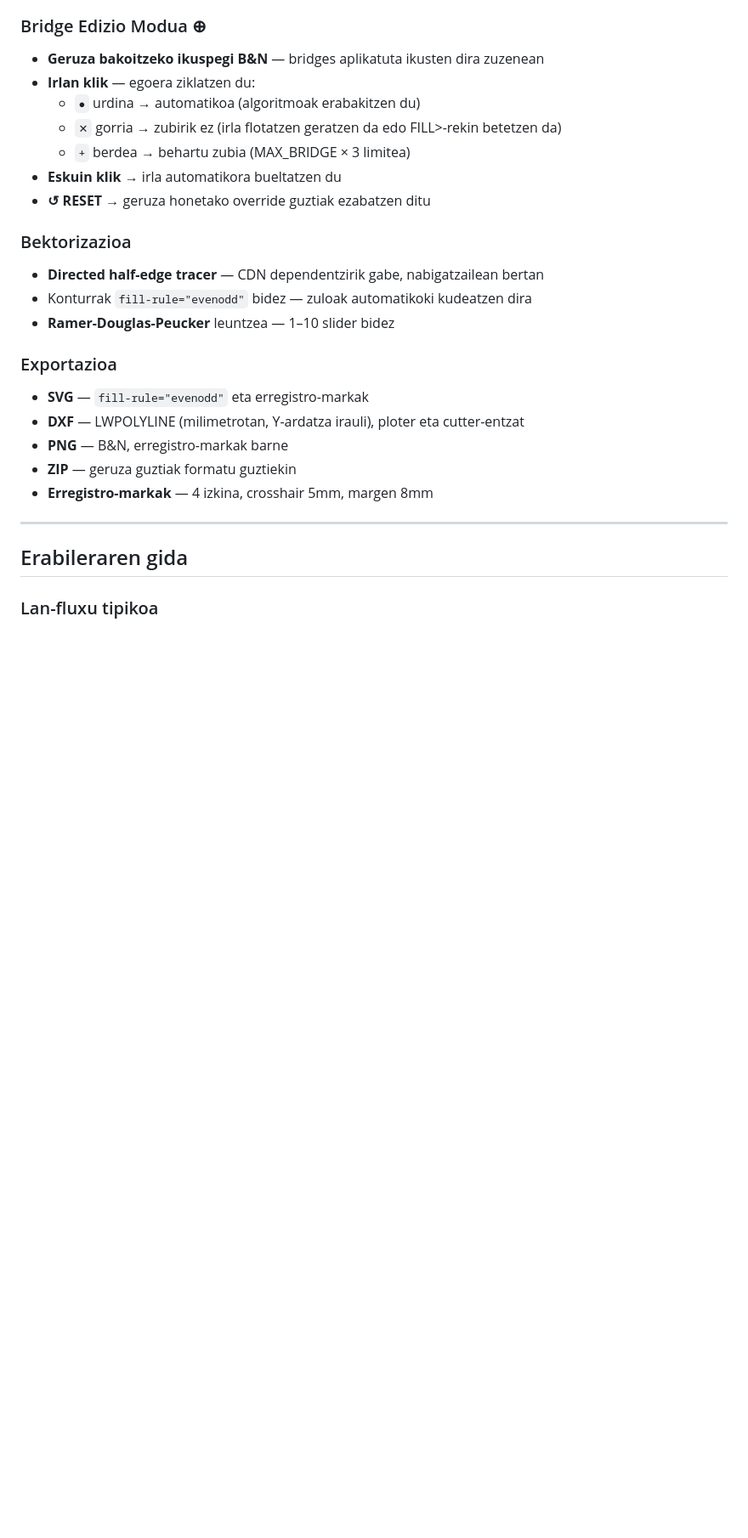
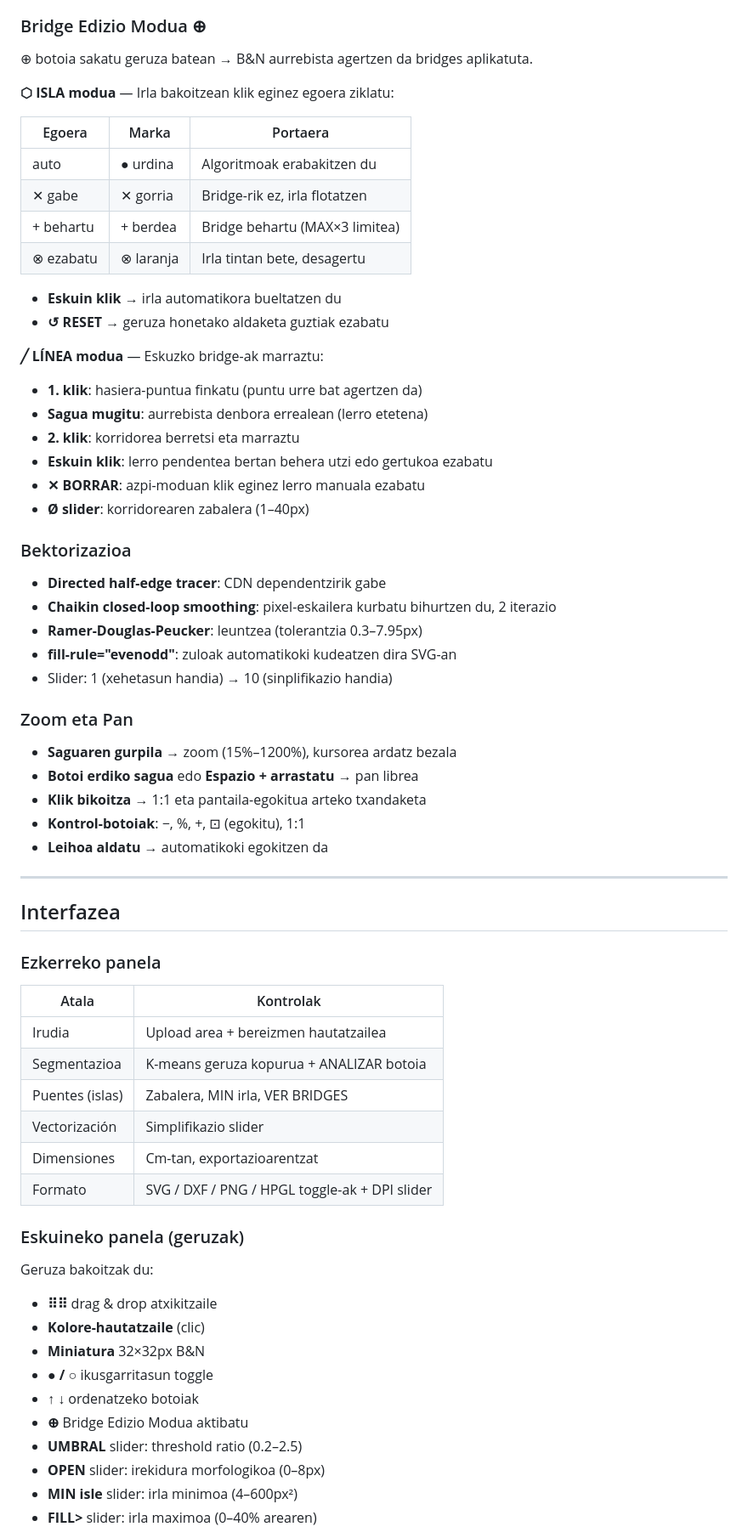
Before and after one commit to BRRK-1312/STNCL, a Markdown page: README.md, the part around one of its changes. Shown at 85% size. Rendered like a GitHub page; blank space fills up the shorter version.

```diff
--- a/README.md
+++ b/README.md
@@ -41,27 +65,66 @@ Algoritmo guztiak (K-means, bridge detekzioa, bektorizazioa, DXF eraiketa) nabig
 
 ### Bridge Edizio Modua ⊕
-- **Geruza bakoitzeko ikuspegi B&N** — bridges aplikatuta ikusten dira zuzenean
-- **Irlan klik** — egoera ziklatzen du:
-  - `●` urdina → automatikoa (algoritmoak erabakitzen du)
-  - `✕` gorria → zubirik ez (irla flotatzen geratzen da edo FILL>-rekin betetzen da)
-  - `+` berdea → behartu zubia (MAX_BRIDGE × 3 limitea)
+
+⊕ botoia sakatu geruza batean → B&N aurrebista agertzen da bridges aplikatuta.
+
+**⬡ ISLA modua** — Irla bakoitzean klik eginez egoera ziklatu:
+
+| Egoera | Marka | Portaera |
+|---|---|---|
+| auto | ● urdina | Algoritmoak erabakitzen du |
+| ✕ gabe | ✕ gorria | Bridge-rik ez, irla flotatzen |
+| + behartu | + berdea | Bridge behartu (MAX×3 limitea) |
+| ⊗ ezabatu | ⊗ laranja | Irla tintan bete, desagertu |
+
 - **Eskuin klik** → irla automatikora bueltatzen du
-- **↺ RESET** → geruza honetako override guztiak ezabatzen ditu
+- **↺ RESET** → geruza honetako aldaketa guztiak ezabatu
+
+**╱ LÍNEA modua** — Eskuzko bridge-ak marraztu:
+- **1. klik**: hasiera-puntua finkatu (puntu urre bat agertzen da)
+- **Sagua mugitu**: aurrebista denbora errealean (lerro etetena)
+- **2. klik**: korridorea berretsi eta marraztu
+- **Eskuin klik**: lerro pendentea bertan behera utzi edo gertukoa ezabatu
+- **✕ BORRAR**: azpi-moduan klik eginez lerro manuala ezabatu
+- **Ø slider**: korridorearen zabalera (1–40px)
 
 ### Bektorizazioa
-- **Directed half-edge tracer** — CDN dependentzirik gabe, nabigatzailean bertan
-- Konturrak `fill-rule="evenodd"` bidez — zuloak automatikoki kudeatzen dira
-- **Ramer-Douglas-Peucker** leuntzea — 1–10 slider bidez
+- **Directed half-edge tracer**: CDN dependentzirik gabe
+- **Chaikin closed-loop smoothing**: pixel-eskailera kurbatu bihurtzen du, 2 iterazio
+- **Ramer-Douglas-Peucker**: leuntzea (tolerantzia 0.3–7.95px)
+- **fill-rule="evenodd"**: zuloak automatikoki kudeatzen dira SVG-an
+- Slider: 1 (xehetasun handia) → 10 (sinplifikazio handia)
 
-### Exportazioa
-- **SVG** — `fill-rule="evenodd"` eta erregistro-markak
-- **DXF** — LWPOLYLINE (milimetrotan, Y-ardatza irauli), ploter eta cutter-entzat
-- **PNG** — B&N, erregistro-markak barne
-- **ZIP** — geruza guztiak formatu guztiekin
-- **Erregistro-markak** — 4 izkina, crosshair 5mm, margen 8mm
+### Zoom eta Pan
+- **Saguaren gurpila** → zoom (15%–1200%), kursorea ardatz bezala
+- **Botoi erdiko sagua** edo **Espazio + arrastatu** → pan librea
+- **Klik bikoitza** → 1:1 eta pantaila-egokitua arteko txandaketa
+- **Kontrol-botoiak**: −, %, +, ⊡ (egokitu), 1:1
+- **Leihoa aldatu** → automatikoki egokitzen da
 
 ---
 
-## Erabileraren gida
+## Interfazea
 
-### Lan-fluxu tipikoa
+### Ezkerreko panela
+| Atala | Kontrolak |
+|---|---|
+| Irudia | Upload area + bereizmen hautatzailea |
+| Segmentazioa | K-means geruza kopurua + ANALIZAR botoia |
+| Puentes (islas) | Zabalera, MIN irla, VER BRIDGES |
+| Vectorización | Simplifikazio slider |
+| Dimensiones | Cm-tan, exportazioarentzat |
+| Formato | SVG / DXF / PNG / HPGL toggle-ak + DPI slider |
+
+### Eskuineko panela (geruzak)
+Geruza bakoitzak du:
+- **⠿⠿** drag & drop atxikitzaile
+- **Kolore-hautatzaile** (clic)
+- **Miniatura** 32×32px B&N
+- **● / ○** ikusgarritasun toggle
+- **↑ ↓** ordenatzeko botoiak
+- **⊕** Bridge Edizio Modua aktibatu
+- **UMBRAL** slider: threshold ratio (0.2–2.5)
+- **OPEN** slider: irekidura morfologikoa (0–8px)
+- **MIN isle** slider: irla minimoa (4–600px²)
+- **FILL>** slider: irla maximoa (0–40% arearen)
+
```
Also changed, not shown: other parts of README.md (+215 -97 lines).
